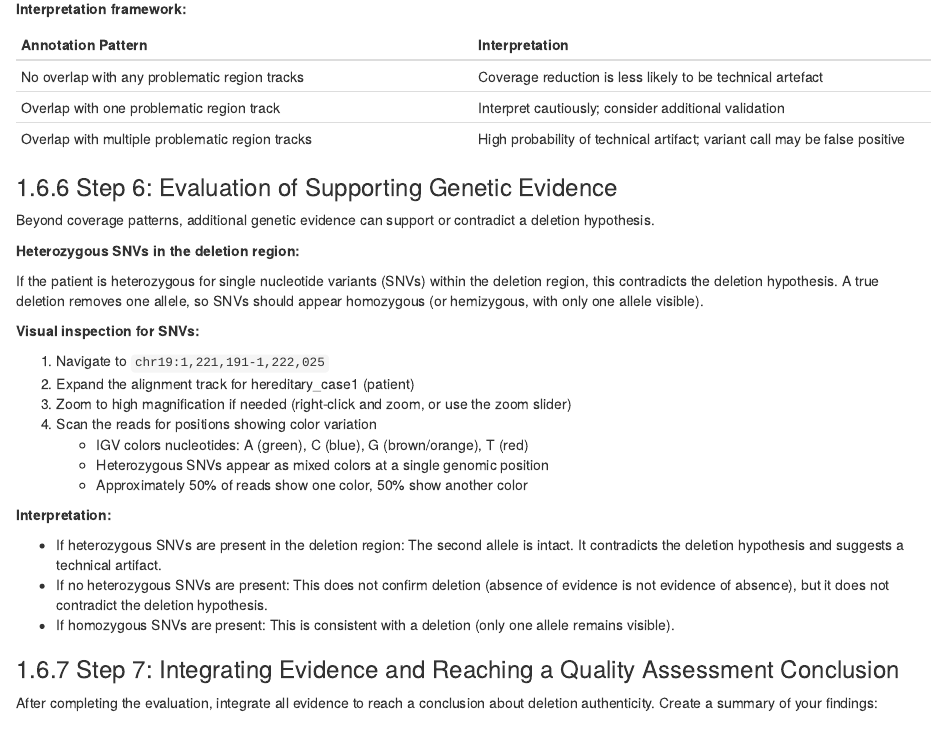
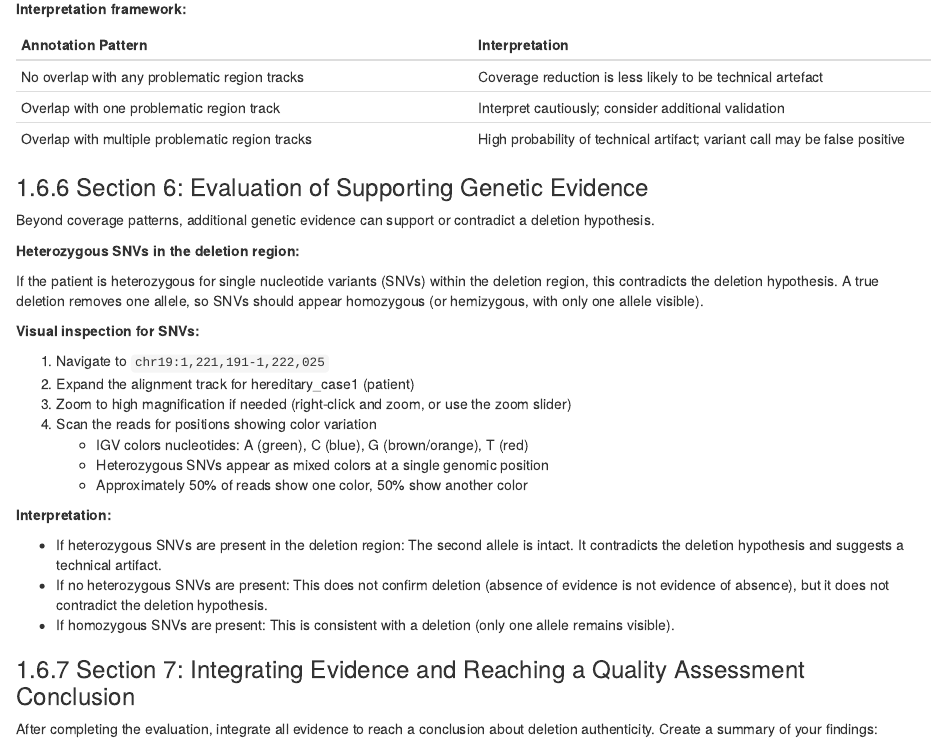
Before and after one commit to bioinformaticsdotca/GPO_Hal-2511, an R Markdown document (040-module-4.Rmd): the page in a window 1100 px wide, from 13360 px down. Rendered offline with R 4.5, knitr and Pandoc, with nearby package versions; drawn as R Markdown's standard HTML page in place of the format the file asks for.

Commit message:
fixed module 54 headers again

```diff
--- a/040-module-4.Rmd
+++ b/040-module-4.Rmd
@@ -684,7 +684,7 @@ Ensure you are viewing the region `chr19:1,221,191-1,222,025` (the deletion coor
 | Overlap with one problematic region track | Interpret cautiously; consider additional validation |
 | Overlap with multiple problematic region tracks | High probability of technical artifact; variant call may be false positive |
 
-### Step 6: Evaluation of Supporting Genetic Evidence
+### Section 6: Evaluation of Supporting Genetic Evidence
 
 Beyond coverage patterns, additional genetic evidence can support or contradict a deletion hypothesis.
 
@@ -708,7 +708,7 @@ If the patient is heterozygous for single nucleotide variants (SNVs) within the
 - If no heterozygous SNVs are present: This does not confirm deletion (absence of evidence is not evidence of absence), but it does not contradict the deletion hypothesis.
 - If homozygous SNVs are present: This is consistent with a deletion (only one allele remains visible).
 
-### Step 7: Integrating Evidence and Reaching a Quality Assessment Conclusion
+### Section 7: Integrating Evidence and Reaching a Quality Assessment Conclusion
 
 After completing the evaluation, integrate all evidence to reach a conclusion about deletion authenticity. Create a summary of your findings:
 
```
Also changed, not shown: docs/search_index.json, 8 other files.
